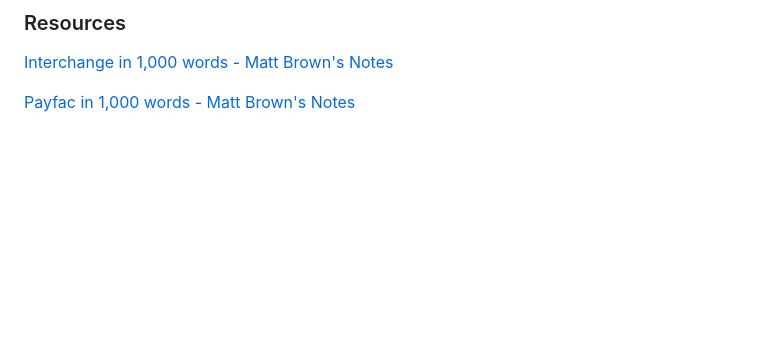
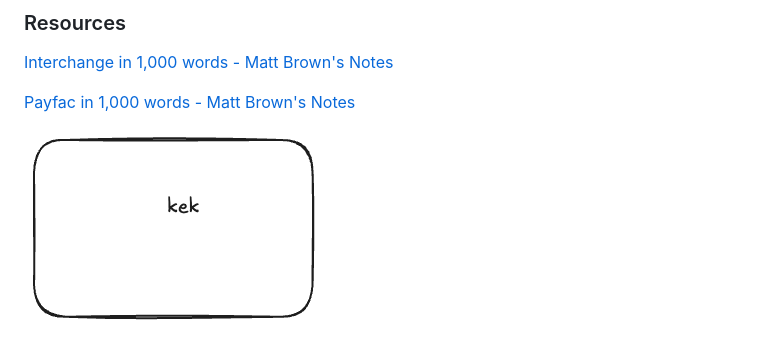
Before and after one commit to andriyor/fintech, a Markdown page: README.md, the part around the change. Rendered like a GitHub page; pictures changed too: Untitled-1.excalidraw.png (added); blank space fills up the shorter version.

Commit message:
example excalidraw

```diff
--- a/README.md
+++ b/README.md
@@ -42,3 +42,6 @@ Amount of money an individual or entity receives after all deductions, such as t
 [Interchange in 1,000 words - Matt Brown's Notes](https://notes.mtb.xyz/p/interchange-in-1000-words)
 
 [Payfac in 1,000 words - Matt Brown's Notes](https://notes.mtb.xyz/p/payfac-1000-words)
+
+
+![My figure](Untitled-1.excalidraw.png)
```
